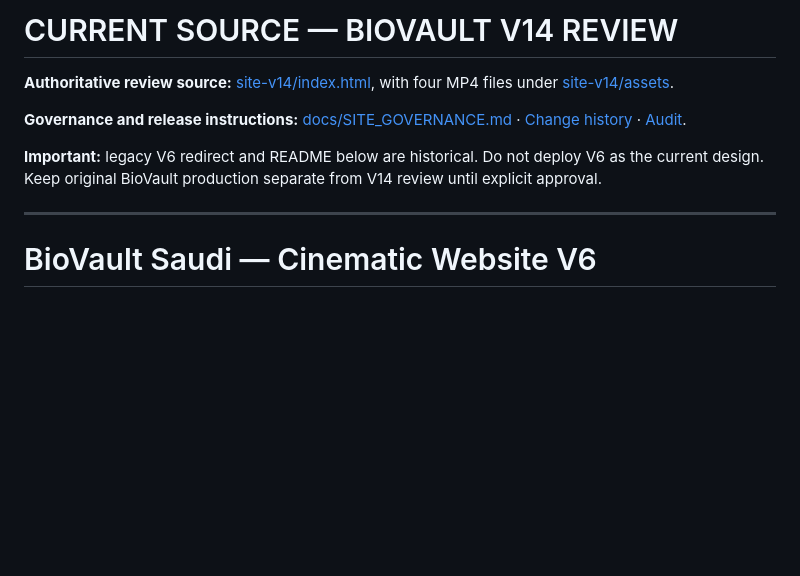
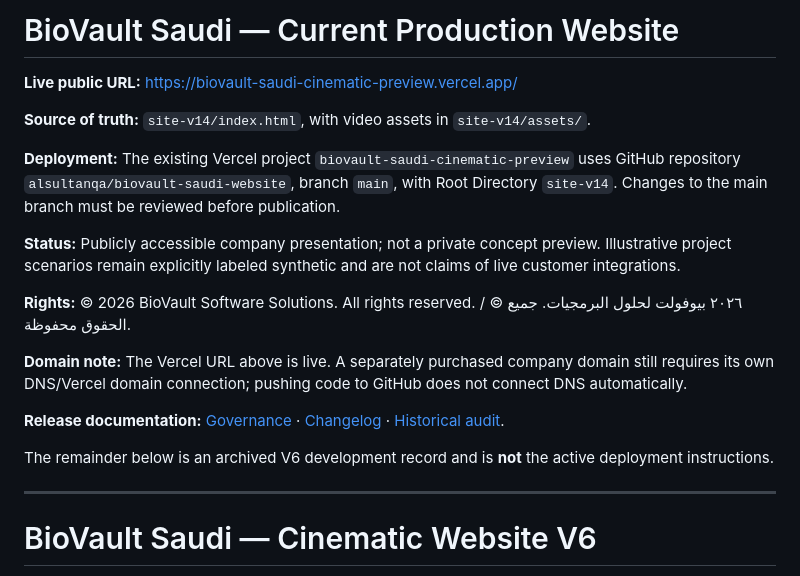
Before and after one commit to alsultanqa/biovault-saudi-website, a Markdown page: README.md, the part around the change. GitHub-like rendering; blank space fills up the shorter version.

Commit message:
Document canonical public website source, deployment, copyright and domain readiness

```diff
--- a/README.md
+++ b/README.md
@@ -1,12 +1,23 @@
-# CURRENT SOURCE — BIOVAULT V14 REVIEW
+# BioVault Saudi — Current Production Website
 
-**Authoritative review source:** [site-v14/index.html](site-v14/index.html), with four MP4 files under [site-v14/assets](site-v14/assets).
+**Live public URL:** https://biovault-saudi-cinematic-preview.vercel.app/
 
-**Governance and release instructions:** [docs/SITE_GOVERNANCE.md](docs/SITE_GOVERNANCE.md) · [Change history](docs/CHANGELOG.md) · [Audit](docs/V14_AUDIT.json).
+**Source of truth:** `site-v14/index.html`, with video assets in `site-v14/assets/`.
 
-**Important:** legacy V6 redirect and README below are historical. Do not deploy V6 as the current design. Keep original BioVault production separate from V14 review until explicit approval.
+**Deployment:** The existing Vercel project `biovault-saudi-cinematic-preview` uses GitHub repository `alsultanqa/biovault-saudi-website`, branch `main`, with Root Directory `site-v14`. Changes to the main branch must be reviewed before publication.
+
+**Status:** Publicly accessible company presentation; not a private concept preview. Illustrative project scenarios remain explicitly labeled synthetic and are not claims of live customer integrations.
+
+**Rights:** © 2026 BioVault Software Solutions. All rights reserved. / © ٢٠٢٦ بيوفولت لحلول البرمجيات. جميع الحقوق محفوظة.
+
+**Domain note:** The Vercel URL above is live. A separately purchased company domain still requires its own DNS/Vercel domain connection; pushing code to GitHub does not connect DNS automatically.
+
+**Release documentation:** [Governance](docs/SITE_GOVERNANCE.md) · [Changelog](docs/CHANGELOG.md) · [Historical audit](docs/V14_AUDIT.json).
+
+The remainder below is an archived V6 development record and is **not** the active deployment instructions.
 
 ---
+
 
 # BioVault Saudi — Cinematic Website V6
 
```
